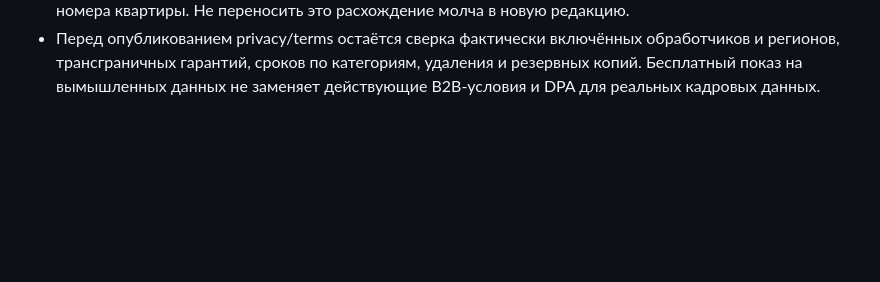
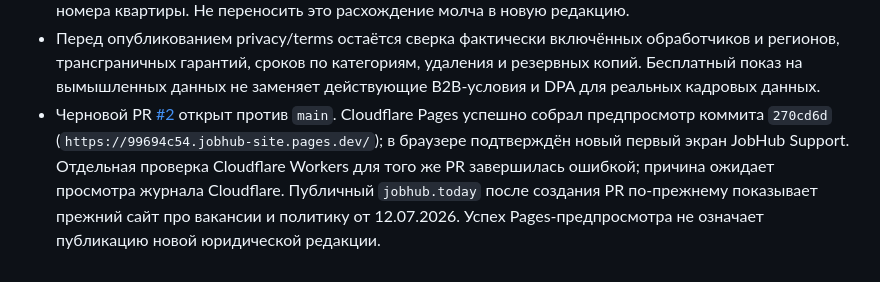
Before and after one commit to Treosha1991/jobhub-site, a Markdown page: SUPPORT_CONTENT_SPEC.md, the part around the change. Drawn GitHub-style; blank space fills up the shorter version.

Commit message:
docs: record site preview and publication gates

```diff
--- a/SUPPORT_CONTENT_SPEC.md
+++ b/SUPPORT_CONTENT_SPEC.md
@@ -106,3 +106,11 @@ JobHub — одно приложение с рабочим пространст
   обработчиков и регионов, трансграничных гарантий, сроков по категориям,
   удаления и резервных копий. Бесплатный показ на вымышленных данных не
   заменяет действующие B2B-условия и DPA для реальных кадровых данных.
+- Черновой PR [#2](https://github.com/Treosha1991/jobhub-site/pull/2) открыт
+  против `main`. Cloudflare Pages успешно собрал предпросмотр коммита `270cd6d`
+  (`https://99694c54.jobhub-site.pages.dev/`); в браузере подтверждён новый
+  первый экран JobHub Support. Отдельная проверка Cloudflare Workers для того же
+  PR завершилась ошибкой; причина ожидает просмотра журнала Cloudflare. Публичный
+  `jobhub.today` после создания PR по-прежнему показывает прежний сайт про
+  вакансии и политику от 12.07.2026. Успех Pages-предпросмотра не означает
+  публикацию новой юридической редакции.
```
